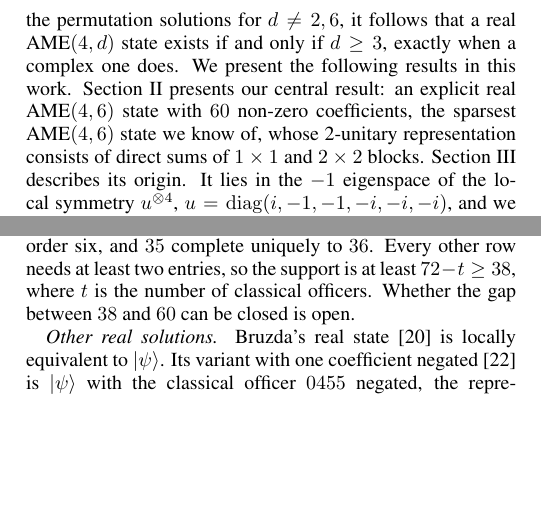
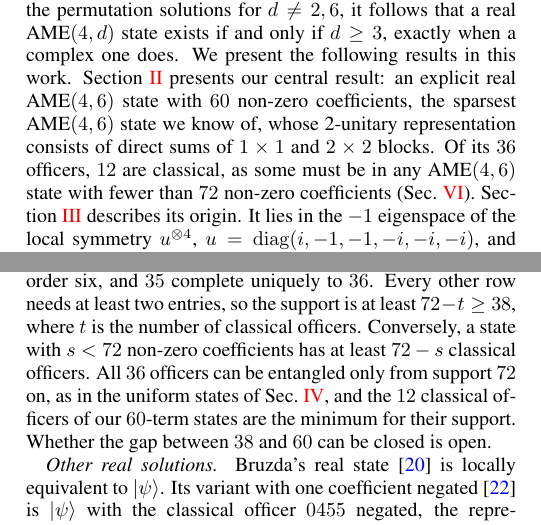
Before and after one commit to palashpandya/real-ame46, a LaTeX paper (paper/main.tex): two parts of the columns of pages 1 and 7 of 9, joined at a grey line, cut so that both start at the same text, the shorter picture padded with empty space. Compiled offline with pdfLaTeX.

Commit message:
paper: classical officers are forced below support 72; repository reference cites the v1.0 tag
- Discussion: a state with s < 72 non-zero coefficients has at least 72 - s classical officers, so all 36 officers
  can be entangled only from support 72 on (the uniform states), and the 12 classical officers of the 60-term
  states are the minimum for their support.  Echoed in the introduction and the abstract.
- The repository reference and the README citation now point at https://github.com/palashpandya/real-ame46/tree/v1.0
  ("version 1.0"); the "to be archived on Zenodo" note is dropped.

Co-Authored-By: Claude Fable 5.1 <noreply@anthropic.com>

```diff
--- a/paper/main.tex
+++ b/paper/main.tex
@@ -9,7 +9,7 @@
 \usepackage{times}
 \usepackage{physics2}
 \usephysicsmodule{braket}
-\usepackage[hidelinks]{hyperref}
+\usepackage[colorlinks=true,citecolor=blue,urlcolor=blue]{hyperref}
 \theoremstyle{plain}
 \newtheorem{proposition}{Proposition}
 \newtheorem{lemma}{Lemma}
@@ -62,7 +63,8 @@ This question has now been answered in the affirmative, independently, by Bruzda
 Rather~\cite{Rat26}, Hontarenko and \.Zyczkowski~\cite{HZ26}, and the present work.  With the permutation solutions for $d\neq2,6$, it follows that a real
 AME$(4,d)$ state exists if and only if $d\ge3$, exactly when a complex one does.  We present the following results in this work.
 Section~\ref{sec:state} presents our central result: an explicit real AME$(4,6)$ state with $60$ non-zero coefficients, the sparsest AME$(4,6)$ state we know of,
-whose 2-unitary representation consists of direct sums of $1\times1$ and $2\times2$ blocks.
+whose 2-unitary representation consists of direct sums of $1\times1$ and $2\times2$ blocks.  Of its $36$ officers, $12$ are
+classical, as some must be in any AME$(4,6)$ state with fewer than $72$ non-zero coefficients (Sec.~\ref{sec:discussion}).
 Section~\ref{sec:symmetry} describes its origin.  It lies in the $-1$ eigenspace of the local symmetry
 $u^{\otimes4}$, $u=\mathrm{diag}(i,-1,-1,-i,-i,-i)$, and we show that the AME conditions are linear on its support.
 In Sec.~\ref{sec:families} two continuous families of AME$(4,6)$ states are presented in closed form, with supports on $72$ and $60$ basis states.  The two families meet at the real state.  In Sec.~\ref{sec:real} we show that the families allow a complete classification of the real AME states with the two $60$-term supports at the ends of the $72$-term family: $4096$ states in exactly $20$ classes under local unitaries and party permutations, all of them isolated (numerically).
@@ -504,8 +506,10 @@ argument of Sec.~\ref{sec:state} also bounds the support of any AME$(4,6)$ state
 $1/6$ exhausts the norm of its row and column in every reshaping, so the classical officers form a code of length $4$
 and minimum distance $3$ over six symbols.  Such a code has at most $34$ codewords~\cite{Parker1975}: $36$ would be a pair of orthogonal
 Latin squares of order six, and $35$ complete uniquely to $36$.  Every other row needs at least two entries, so the
-support is at least $72-t\ge38$, where $t$ is the number of classical officers.  Whether the gap between $38$ and $60$
-can be closed is open.
+support is at least $72-t\ge38$, where $t$ is the number of classical officers.  Conversely, a state with $s<72$ non-zero
+coefficients has at least $72-s$ classical officers.  All $36$ officers can be entangled only from support $72$ on, as in the
+uniform states of Sec.~\ref{sec:families}, and the $12$ classical officers of our $60$-term states are the minimum for their
+support.  Whether the gap between $38$ and $60$ can be closed is open.
 
 \emph{Other real solutions.}  Bruzda's real state~\cite{Bru26} is locally equivalent to $\ket\psi$.  Its variant with
 one coefficient negated~\cite{HZ26} is $\ket\psi$ with the classical officer $0455$ negated, the representative of
```
Also changed, not shown: paper/references.bib (+2 -3 lines), README.md, paper/main.tex (9 more changed lines).
